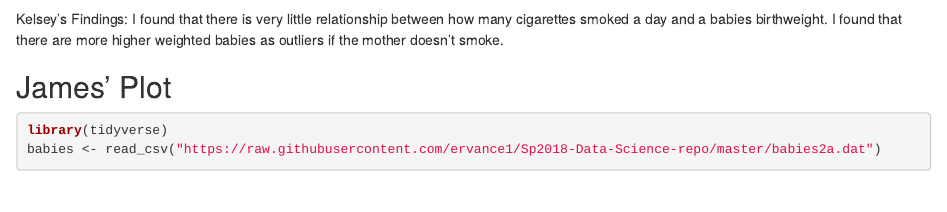
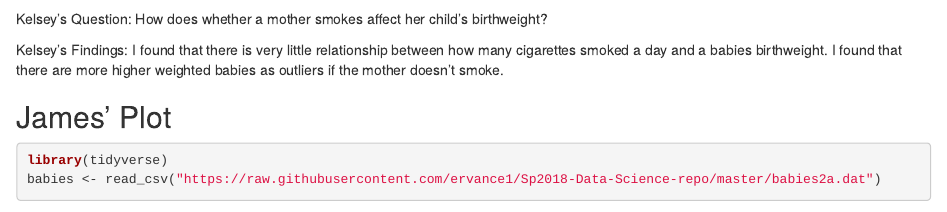
Before and after one commit to Copematt123/Lab4_LilRascals, an R Markdown document (Lab4_LilRascals.Rmd): the page in a window 1100 px wide, from 1970 px down. Rendered offline with R 4.5, knitr and Pandoc, with nearby package versions; some code elsewhere in the file could not run offline.

Commit message:
Question

````diff
--- a/Lab4_LilRascals.Rmd
+++ b/Lab4_LilRascals.Rmd
@@ -70,6 +70,7 @@ ggplot(data = babies) +
   ylab("Weight of Baby")
 
 ```
+Kelsey's Question: How does whether a mother smokes affect her child's birthweight?
 
 Kelsey's Findings: I found that there is very little relationship between how many cigarettes smoked a day and a babies birthweight. I found that there are more higher weighted babies as outliers if the mother doesn't smoke.
 
````
